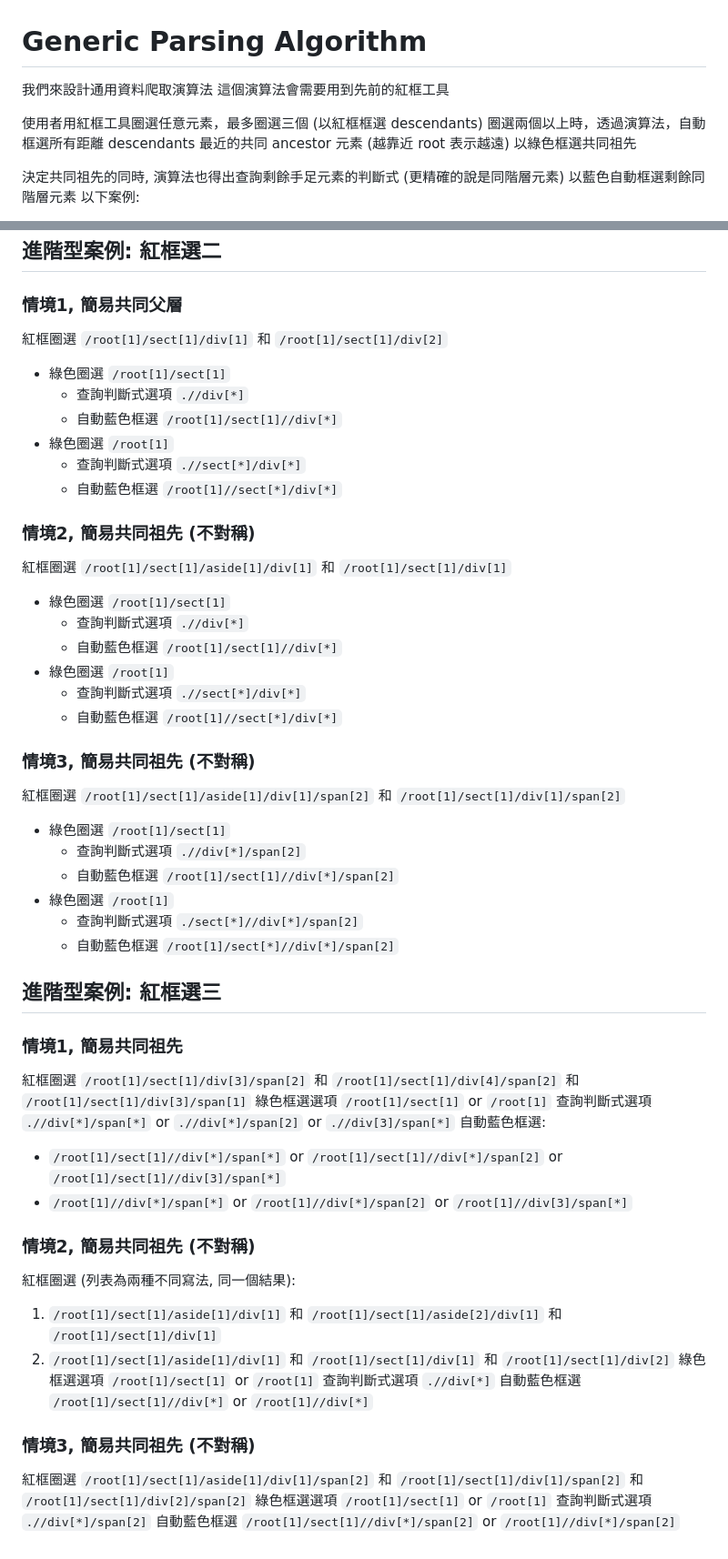
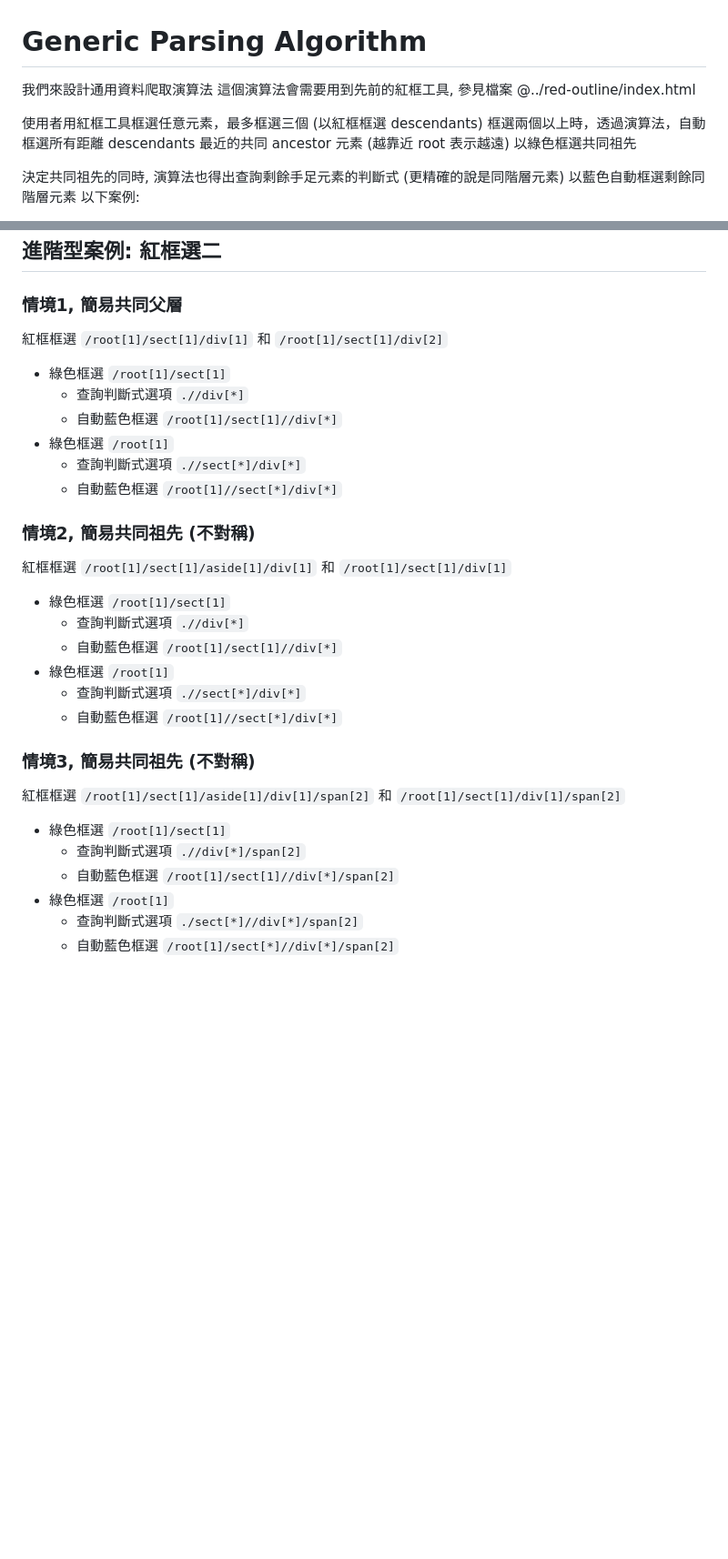
Before and after one commit to johntao/monkey-tricks, a Markdown page: generic-parser/draft.md, 2 parts joined by grey strips. Shown at 91% size. Drawn GitHub-style; blank space fills up the shorter version.

```diff
--- a/generic-parser/draft.md
+++ b/generic-parser/draft.md
@@ -1,10 +1,10 @@
 # Generic Parsing Algorithm
 
 我們來設計通用資料爬取演算法
-這個演算法會需要用到先前的紅框工具
+這個演算法會需要用到先前的紅框工具, 參見檔案 @../red-outline/index.html
 
-使用者用紅框工具圈選任意元素，最多圈選三個 (以紅框框選 descendants)
-圈選兩個以上時，透過演算法，自動框選所有距離 descendants 最近的共同 ancestor 元素 (越靠近 root 表示越遠)
+使用者用紅框工具框選任意元素，最多框選三個 (以紅框框選 descendants)
+框選兩個以上時，透過演算法，自動框選所有距離 descendants 最近的共同 ancestor 元素 (越靠近 root 表示越遠)
 以綠色框選共同祖先
 
 決定共同祖先的同時, 演算法也得出查詢剩餘手足元素的判斷式 (更精確的說是同階層元素)
@@ -95,57 +120,30 @@
 
 ### 情境1, 簡易共同父層
 
-紅框圈選 `/root[1]/sect[1]/div[1]` 和 `/root[1]/sect[1]/div[2]`
-- 綠色圈選 `/root[1]/sect[1]`
+紅框框選 `/root[1]/sect[1]/div[1]` 和 `/root[1]/sect[1]/div[2]`
+- 綠色框選 `/root[1]/sect[1]`
   - 查詢判斷式選項 `.//div[*]`
   - 自動藍色框選 `/root[1]/sect[1]//div[*]`
-- 綠色圈選 `/root[1]`
+- 綠色框選 `/root[1]`
   - 查詢判斷式選項 `.//sect[*]/div[*]`
   - 自動藍色框選 `/root[1]//sect[*]/div[*]`
 
 ### 情境2, 簡易共同祖先 (不對稱)
 
-紅框圈選 `/root[1]/sect[1]/aside[1]/div[1]` 和 `/root[1]/sect[1]/div[1]`
-- 綠色圈選 `/root[1]/sect[1]`
+紅框框選 `/root[1]/sect[1]/aside[1]/div[1]` 和 `/root[1]/sect[1]/div[1]`
+- 綠色框選 `/root[1]/sect[1]`
   - 查詢判斷式選項 `.//div[*]`
   - 自動藍色框選 `/root[1]/sect[1]//div[*]`
-- 綠色圈選 `/root[1]`
+- 綠色框選 `/root[1]`
   - 查詢判斷式選項 `.//sect[*]/div[*]`
   - 自動藍色框選 `/root[1]//sect[*]/div[*]`
 
 ### 情境3, 簡易共同祖先 (不對稱)
 
-紅框圈選 `/root[1]/sect[1]/aside[1]/div[1]/span[2]` 和 `/root[1]/sect[1]/div[1]/span[2]`
-- 綠色圈選 `/root[1]/sect[1]`
+紅框框選 `/root[1]/sect[1]/aside[1]/div[1]/span[2]` 和 `/root[1]/sect[1]/div[1]/span[2]`
+- 綠色框選 `/root[1]/sect[1]`
   - 查詢判斷式選項 `.//div[*]/span[2]`
   - 自動藍色框選 `/root[1]/sect[1]//div[*]/span[2]`
-- 綠色圈選 `/root[1]`
+- 綠色框選 `/root[1]`
   - 查詢判斷式選項 `./sect[*]//div[*]/span[2]`
   - 自動藍色框選 `/root[1]/sect[*]//div[*]/span[2]`
-
-## 進階型案例: 紅框選三
-
-### 情境1, 簡易共同祖先
-
-紅框圈選 `/root[1]/sect[1]/div[3]/span[2]` 和 `/root[1]/sect[1]/div[4]/span[2]` 和 `/root[1]/sect[1]/div[3]/span[1]`
-綠色框選選項 `/root[1]/sect[1]` or `/root[1]`
-查詢判斷式選項 `.//div[*]/span[*]` or `.//div[*]/span[2]` or `.//div[3]/span[*]`
-自動藍色框選:
-- `/root[1]/sect[1]//div[*]/span[*]` or `/root[1]/sect[1]//div[*]/span[2]` or `/root[1]/sect[1]//div[3]/span[*]`
-- `/root[1]//div[*]/span[*]` or `/root[1]//div[*]/span[2]` or `/root[1]//div[3]/span[*]`
-
-### 情境2, 簡易共同祖先 (不對稱)
-
-紅框圈選 (列表為兩種不同寫法, 同一個結果):
-1. `/root[1]/sect[1]/aside[1]/div[1]` 和 `/root[1]/sect[1]/aside[2]/div[1]` 和 `/root[1]/sect[1]/div[1]`
-2. `/root[1]/sect[1]/aside[1]/div[1]` 和 `/root[1]/sect[1]/div[1]` 和 `/root[1]/sect[1]/div[2]`
-綠色框選選項 `/root[1]/sect[1]` or `/root[1]`
-查詢判斷式選項 `.//div[*]`
-自動藍色框選 `/root[1]/sect[1]//div[*]` or `/root[1]//div[*]`
-
-### 情境3, 簡易共同祖先 (不對稱)
-
-紅框圈選 `/root[1]/sect[1]/aside[1]/div[1]/span[2]` 和 `/root[1]/sect[1]/div[1]/span[2]` 和 `/root[1]/sect[1]/div[2]/span[2]`
-綠色框選選項 `/root[1]/sect[1]` or `/root[1]`
-查詢判斷式選項 `.//div[*]/span[2]`
-自動藍色框選 `/root[1]/sect[1]//div[*]/span[2]` or `/root[1]//div[*]/span[2]`
```
Also changed, not shown: other parts of generic-parser/draft.md (+36 -11 lines).
